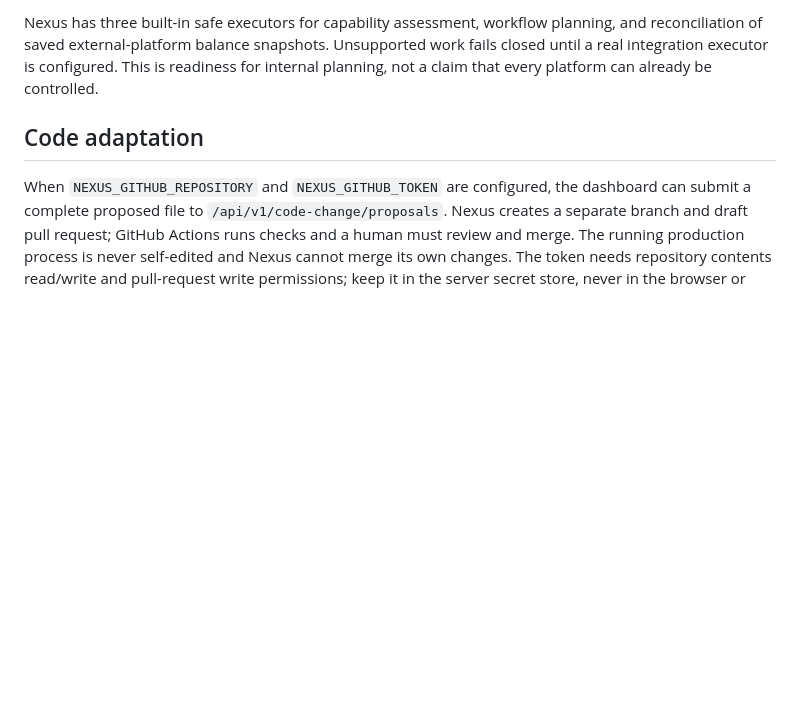
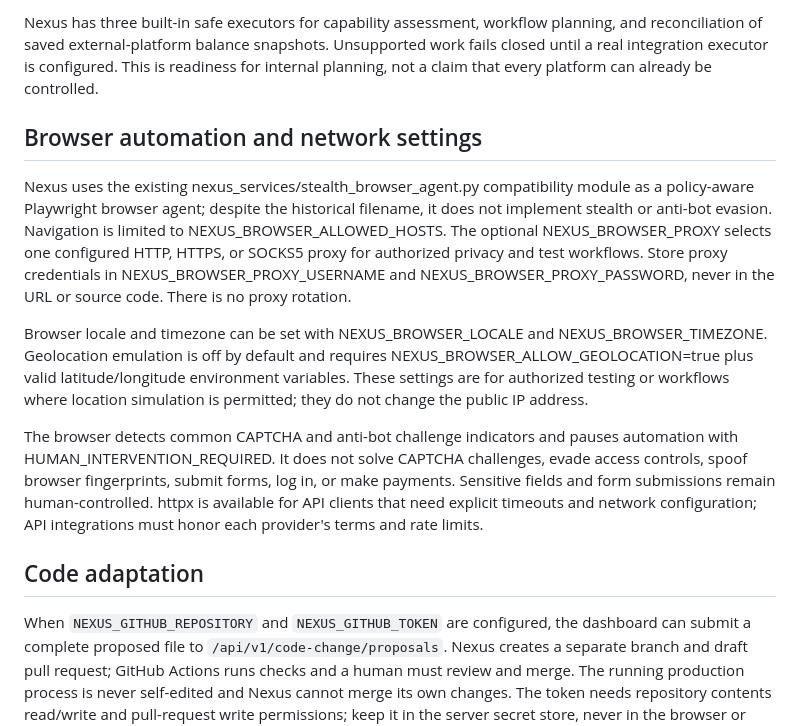
Before and after one commit to yannverox-jpg/Nexus, a Markdown page: README.md, the part around the change. Rendered like a GitHub page; blank space fills up the shorter version.

Commit message:
Integrate policy-aware browser network controls

```diff
--- a/README.md
+++ b/README.md
@@ -19,6 +19,14 @@ The provider roles are intentionally distinct: GPT reviews reasoning and contrad
 
 Nexus has three built-in safe executors for capability assessment, workflow planning, and reconciliation of saved external-platform balance snapshots. Unsupported work fails closed until a real integration executor is configured. This is readiness for internal planning, not a claim that every platform can already be controlled.
 
+## Browser automation and network settings
+
+Nexus uses the existing nexus_services/stealth_browser_agent.py compatibility module as a policy-aware Playwright browser agent; despite the historical filename, it does not implement stealth or anti-bot evasion. Navigation is limited to NEXUS_BROWSER_ALLOWED_HOSTS. The optional NEXUS_BROWSER_PROXY selects one configured HTTP, HTTPS, or SOCKS5 proxy for authorized privacy and test workflows. Store proxy credentials in NEXUS_BROWSER_PROXY_USERNAME and NEXUS_BROWSER_PROXY_PASSWORD, never in the URL or source code. There is no proxy rotation.
+
+Browser locale and timezone can be set with NEXUS_BROWSER_LOCALE and NEXUS_BROWSER_TIMEZONE. Geolocation emulation is off by default and requires NEXUS_BROWSER_ALLOW_GEOLOCATION=true plus valid latitude/longitude environment variables. These settings are for authorized testing or workflows where location simulation is permitted; they do not change the public IP address.
+
+The browser detects common CAPTCHA and anti-bot challenge indicators and pauses automation with HUMAN_INTERVENTION_REQUIRED. It does not solve CAPTCHA challenges, evade access controls, spoof browser fingerprints, submit forms, log in, or make payments. Sensitive fields and form submissions remain human-controlled. httpx is available for API clients that need explicit timeouts and network configuration; API integrations must honor each provider's terms and rate limits.
+
 ## Code adaptation
 
 When `NEXUS_GITHUB_REPOSITORY` and `NEXUS_GITHUB_TOKEN` are configured, the dashboard can submit a complete proposed file to `/api/v1/code-change/proposals`. Nexus creates a separate branch and draft pull request; GitHub Actions runs checks and a human must review and merge. The running production process is never self-edited and Nexus cannot merge its own changes. The token needs repository contents read/write and pull-request write permissions; keep it in the server secret store, never in the browser or repository.
```
